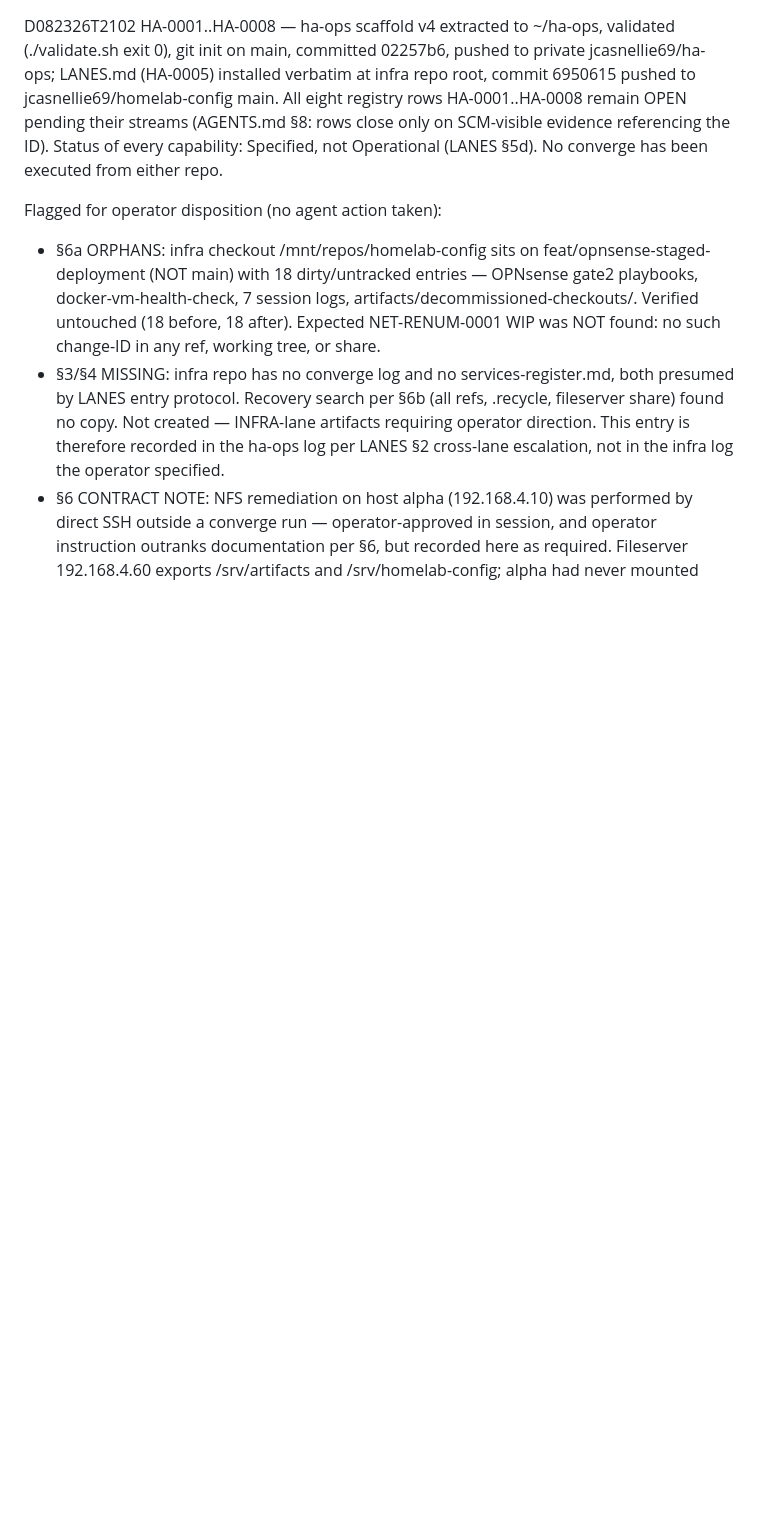
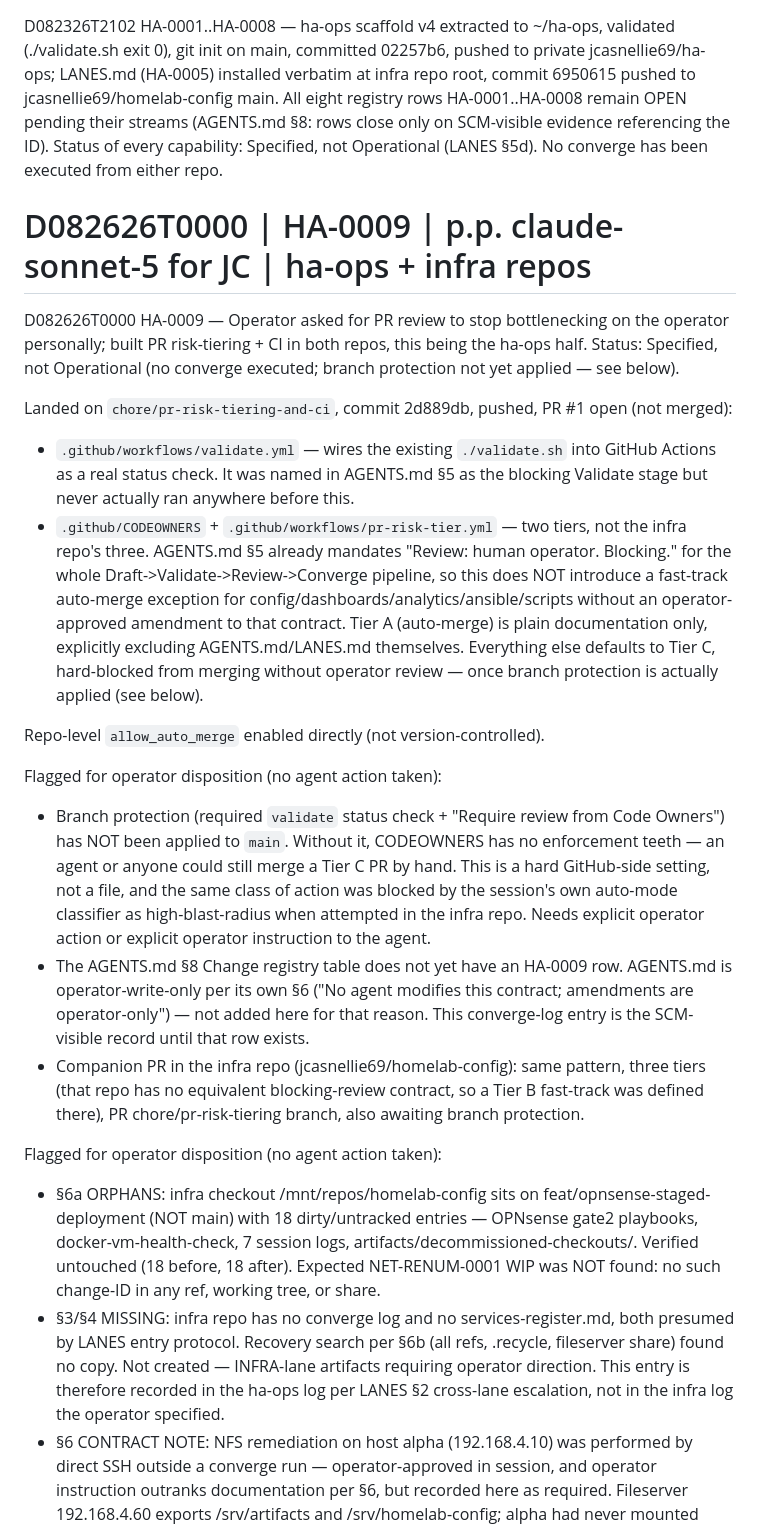
Before and after one commit to jcasnellie69/ha-ops, a Markdown page: docs/converge-log.md, the part around the change. Rendered like a GitHub page; blank space fills up the shorter version.

Commit message:
docs(converge-log): HA-0009 turnover entry
D082626T0000 | HA-0009 | p.p. claude-sonnet-5 for JC | ha-ops repo

Per HA-0007 (SCM-canonical turnover authority): structuring turnover into
the commit itself, converge-log entry documents what moved, what's
in-flight, and what the operator still needs to act on for HA-0009.

Co-Authored-By: Claude Sonnet 5 <noreply@anthropic.com>
Claude-Session: https://claude.ai/code/session_013TgPftUNF2tniQJf7wt7rq

```diff
--- a/docs/converge-log.md
+++ b/docs/converge-log.md
@@ -2,6 +2,47 @@
 
 # D082326T2102 | HA-0001 | scaffold landed to SCM; LANES.md installed to infra repo | JC | ha-ops + infra repos
 D082326T2102 HA-0001..HA-0008 — ha-ops scaffold v4 extracted to ~/ha-ops, validated (./validate.sh exit 0), git init on main, committed 02257b6, pushed to private jcasnellie69/ha-ops; LANES.md (HA-0005) installed verbatim at infra repo root, commit 6950615 pushed to jcasnellie69/homelab-config main. All eight registry rows HA-0001..HA-0008 remain OPEN pending their streams (AGENTS.md §8: rows close only on SCM-visible evidence referencing the ID). Status of every capability: Specified, not Operational (LANES §5d). No converge has been executed from either repo.
+
+# D082626T0000 | HA-0009 | p.p. claude-sonnet-5 for JC | ha-ops + infra repos
+D082626T0000 HA-0009 — Operator asked for PR review to stop bottlenecking on
+the operator personally; built PR risk-tiering + CI in both repos, this being
+the ha-ops half. Status: Specified, not Operational (no converge executed;
+branch protection not yet applied — see below).
+
+Landed on `chore/pr-risk-tiering-and-ci`, commit 2d889db, pushed, PR #1 open
+(not merged):
+- `.github/workflows/validate.yml` — wires the existing `./validate.sh` into
+  GitHub Actions as a real status check. It was named in AGENTS.md §5 as the
+  blocking Validate stage but never actually ran anywhere before this.
+- `.github/CODEOWNERS` + `.github/workflows/pr-risk-tier.yml` — two tiers,
+  not the infra repo's three. AGENTS.md §5 already mandates "Review: human
+  operator. Blocking." for the whole Draft->Validate->Review->Converge
+  pipeline, so this does NOT introduce a fast-track auto-merge exception for
+  config/dashboards/analytics/ansible/scripts without an operator-approved
+  amendment to that contract. Tier A (auto-merge) is plain documentation
+  only, explicitly excluding AGENTS.md/LANES.md themselves. Everything else
+  defaults to Tier C, hard-blocked from merging without operator review —
+  once branch protection is actually applied (see below).
+
+Repo-level `allow_auto_merge` enabled directly (not version-controlled).
+
+Flagged for operator disposition (no agent action taken):
+- Branch protection (required `validate` status check + "Require review
+  from Code Owners") has NOT been applied to `main`. Without it, CODEOWNERS
+  has no enforcement teeth — an agent or anyone could still merge a Tier C
+  PR by hand. This is a hard GitHub-side setting, not a file, and the same
+  class of action was blocked by the session's own auto-mode classifier as
+  high-blast-radius when attempted in the infra repo. Needs explicit
+  operator action or explicit operator instruction to the agent.
+- The AGENTS.md §8 Change registry table does not yet have an HA-0009 row.
+  AGENTS.md is operator-write-only per its own §6 ("No agent modifies this
+  contract; amendments are operator-only") — not added here for that
+  reason. This converge-log entry is the SCM-visible record until that row
+  exists.
+- Companion PR in the infra repo (jcasnellie69/homelab-config): same
+  pattern, three tiers (that repo has no equivalent blocking-review
+  contract, so a Tier B fast-track was defined there), PR chore/pr-risk-tiering
+  branch, also awaiting branch protection.
 
 Flagged for operator disposition (no agent action taken):
 - §6a ORPHANS: infra checkout /mnt/repos/homelab-config sits on feat/opnsense-staged-deployment (NOT main) with 18 dirty/untracked entries — OPNsense gate2 playbooks, docker-vm-health-check, 7 session logs, artifacts/decommissioned-checkouts/. Verified untouched (18 before, 18 after). Expected NET-RENUM-0001 WIP was NOT found: no such change-ID in any ref, working tree, or share.
```
